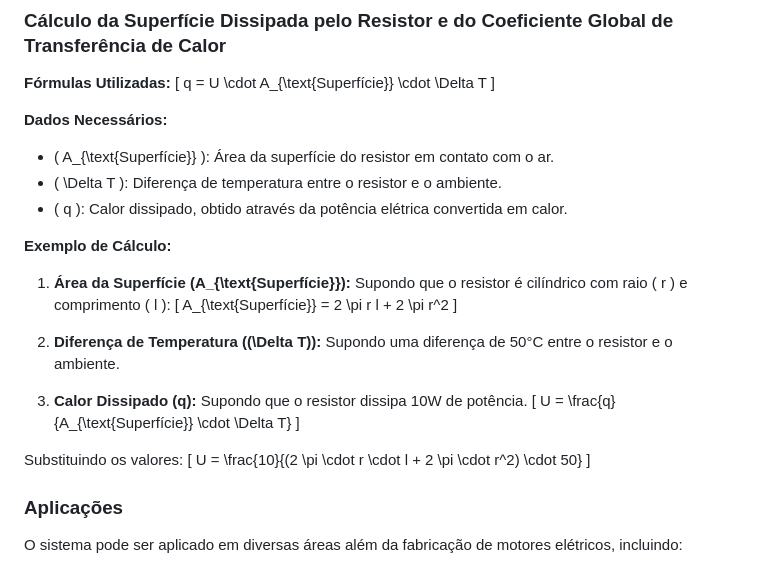
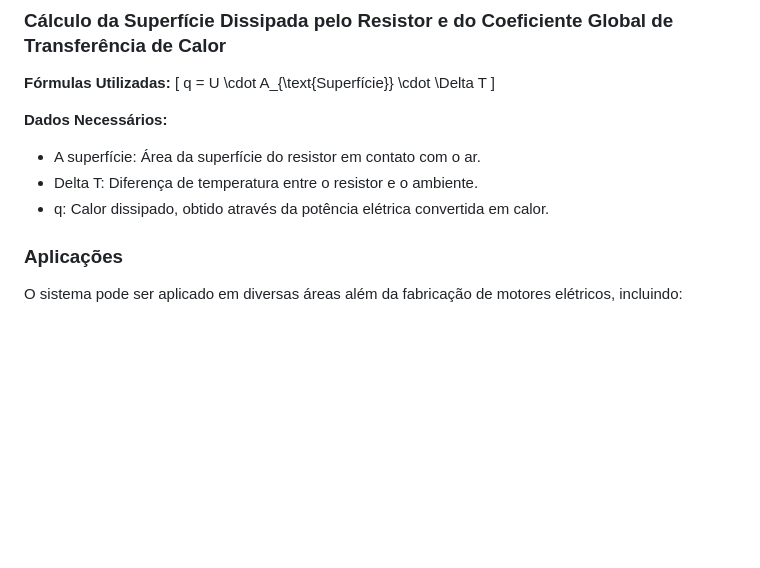
Before and after one commit to ConfuseKarma/DryFi-ProjectBasedLearning, a Markdown page: Relatorio_Fenomenos-de-Transporte.md, the part around the change. Rendered like a GitHub page; blank space fills up the shorter version.

```diff
--- a/Relatorio_Fenomenos-de-Transporte.md
+++ b/Relatorio_Fenomenos-de-Transporte.md
@@ -86,21 +86,10 @@ A curva em malha fechada é mais linear e estabiliza rapidamente ao redor do set
 \[ q = U \cdot A_{\text{Superfície}} \cdot \Delta T \]
 
 **Dados Necessários:**
-- \( A_{\text{Superfície}} \): Área da superfície do resistor em contato com o ar.
-- \( \Delta T \): Diferença de temperatura entre o resistor e o ambiente.
-- \( q \): Calor dissipado, obtido através da potência elétrica convertida em calor.
+- A superfície: Área da superfície do resistor em contato com o ar.
+- Delta T: Diferença de temperatura entre o resistor e o ambiente.
+- q: Calor dissipado, obtido através da potência elétrica convertida em calor.
 
-**Exemplo de Cálculo:**
-1. **Área da Superfície (A_{\text{Superfície}}):** Supondo que o resistor é cilíndrico com raio \( r \) e comprimento \( l \):
-\[ A_{\text{Superfície}} = 2 \pi r l + 2 \pi r^2 \]
-
-2. **Diferença de Temperatura (\(\Delta T\)):** Supondo uma diferença de 50°C entre o resistor e o ambiente.
-
-3. **Calor Dissipado (q):** Supondo que o resistor dissipa 10W de potência.
-\[ U = \frac{q}{A_{\text{Superfície}} \cdot \Delta T} \]
-
-Substituindo os valores:
-\[ U = \frac{10}{(2 \pi \cdot r \cdot l + 2 \pi \cdot r^2) \cdot 50} \]
 
 ### Aplicações
 
```
